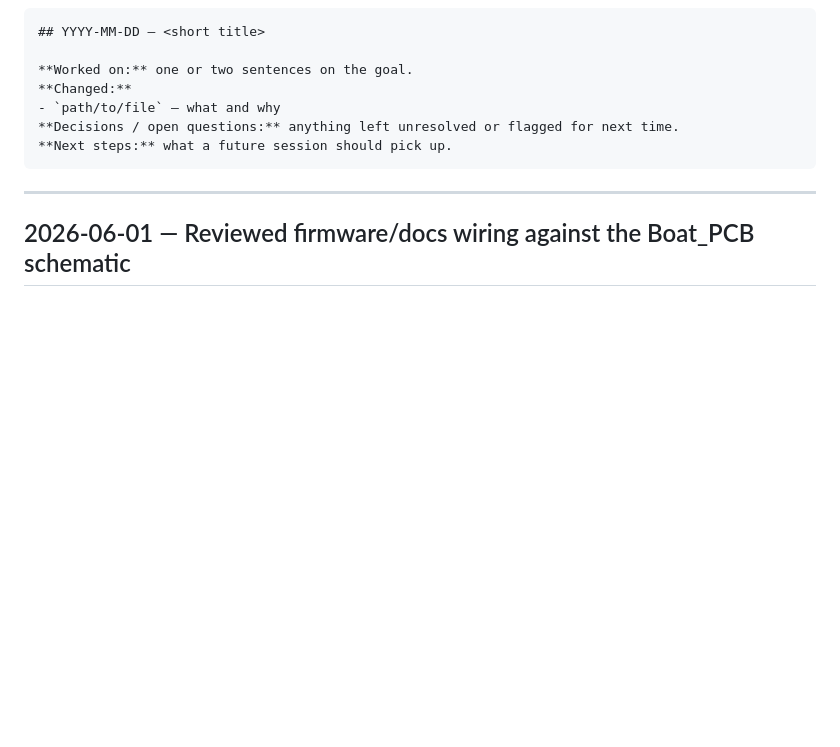
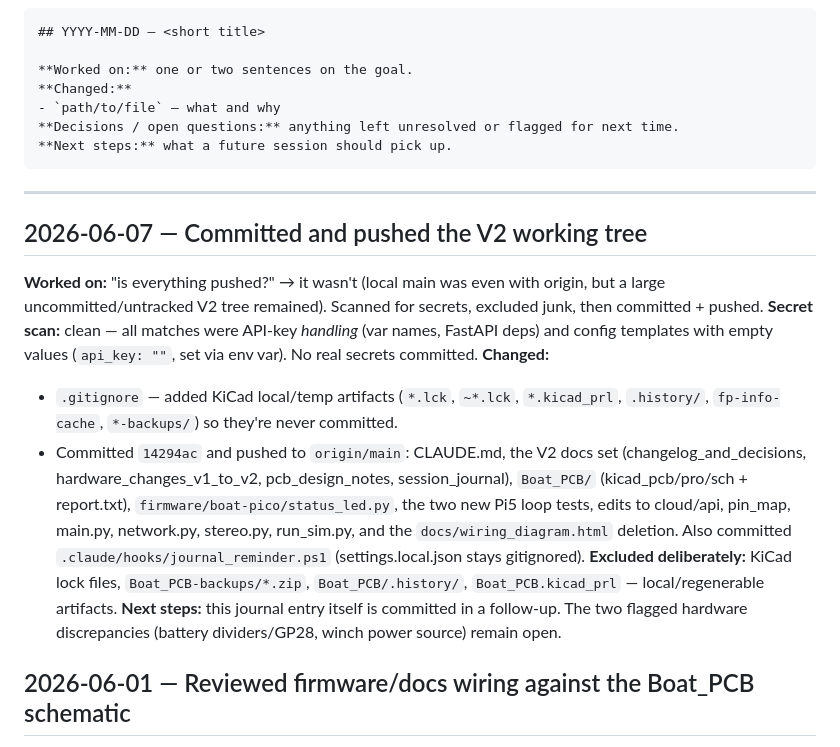
Before and after one commit to ka1e27/dreams, a Markdown page: docs/session_journal.md, the part around the change. Drawn GitHub-style; blank space fills up the shorter version.

Commit message:
Log 2026-06-07 git-sync session in journal
Co-Authored-By: Claude Opus 4.8 (1M context) <noreply@anthropic.com>

```diff
--- a/docs/session_journal.md
+++ b/docs/session_journal.md
@@ -25,6 +25,26 @@ describing what you did.
 ---
 
 <!-- New entries below this line, newest first. -->
+
+## 2026-06-07 — Committed and pushed the V2 working tree
+
+**Worked on:** "is everything pushed?" → it wasn't (local main was even with origin, but a large
+uncommitted/untracked V2 tree remained). Scanned for secrets, excluded junk, then committed + pushed.
+**Secret scan:** clean — all matches were API-key *handling* (var names, FastAPI deps) and config
+templates with empty values (`api_key: ""`, set via env var). No real secrets committed.
+**Changed:**
+- `.gitignore` — added KiCad local/temp artifacts (`*.lck`, `~*.lck`, `*.kicad_prl`, `.history/`,
+  `fp-info-cache`, `*-backups/`) so they're never committed.
+- Committed `14294ac` and pushed to `origin/main`: CLAUDE.md, the V2 docs set
+  (changelog_and_decisions, hardware_changes_v1_to_v2, pcb_design_notes, session_journal),
+  `Boat_PCB/` (kicad_pcb/pro/sch + report.txt), `firmware/boat-pico/status_led.py`, the two new
+  Pi5 loop tests, edits to cloud/api, pin_map, main.py, network.py, stereo.py, run_sim.py, and the
+  `docs/wiring_diagram.html` deletion. Also committed `.claude/hooks/journal_reminder.ps1`
+  (settings.local.json stays gitignored).
+**Excluded deliberately:** KiCad lock files, `Boat_PCB-backups/*.zip`, `Boat_PCB/.history/`,
+`Boat_PCB.kicad_prl` — local/regenerable artifacts.
+**Next steps:** this journal entry itself is committed in a follow-up. The two flagged hardware
+discrepancies (battery dividers/GP28, winch power source) remain open.
 
 ## 2026-06-01 — Reviewed firmware/docs wiring against the Boat_PCB schematic
 
```
